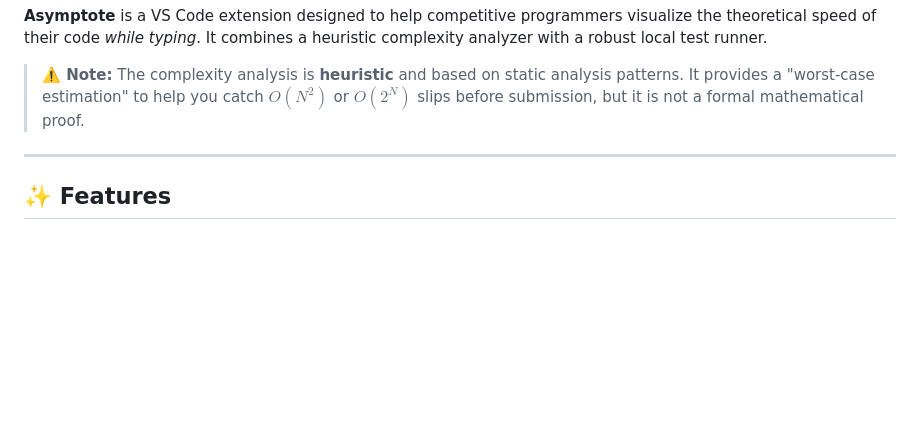
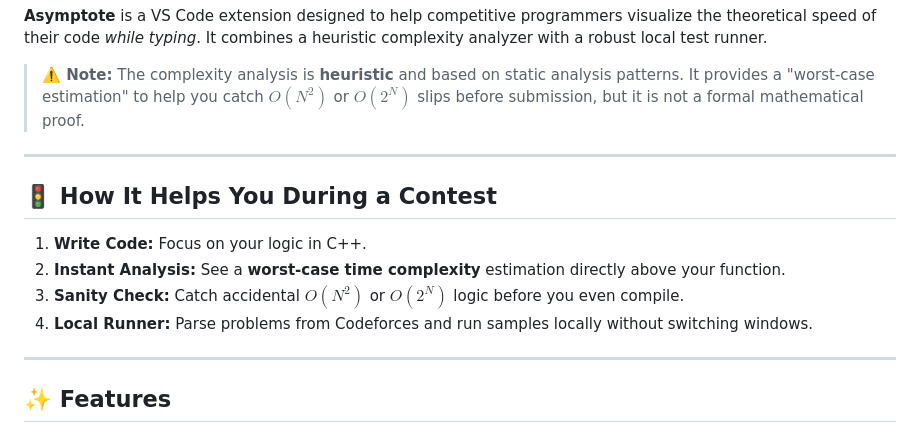
Before and after one commit to rayhuang2006/asymptote, a Markdown page: README.md, the part around one of its changes. GitHub-like rendering; blank space fills up the shorter version.

```diff
--- a/README.md
+++ b/README.md
@@ -16,6 +16,15 @@
 
 ---
 
+## 🚦 How It Helps You During a Contest
+
+1.  **Write Code:** Focus on your logic in C++.
+2.  **Instant Analysis:** See a **worst-case time complexity** estimation directly above your function.
+3.  **Sanity Check:** Catch accidental $O(N^2)$ or $O(2^N)$ logic before you even compile.
+4.  **Local Runner:** Parse problems from Codeforces and run samples locally without switching windows.
+
+---
+
 ## ✨ Features
 
 ### 1. Real-time Complexity Analysis (CodeLens)
```
Also changed, not shown: other parts of README.md (+24 -3 lines).
